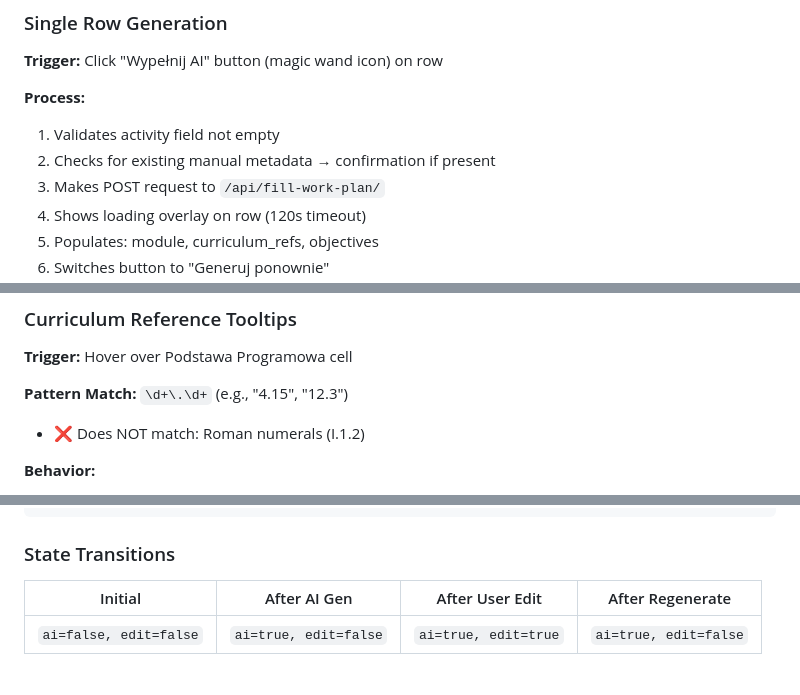
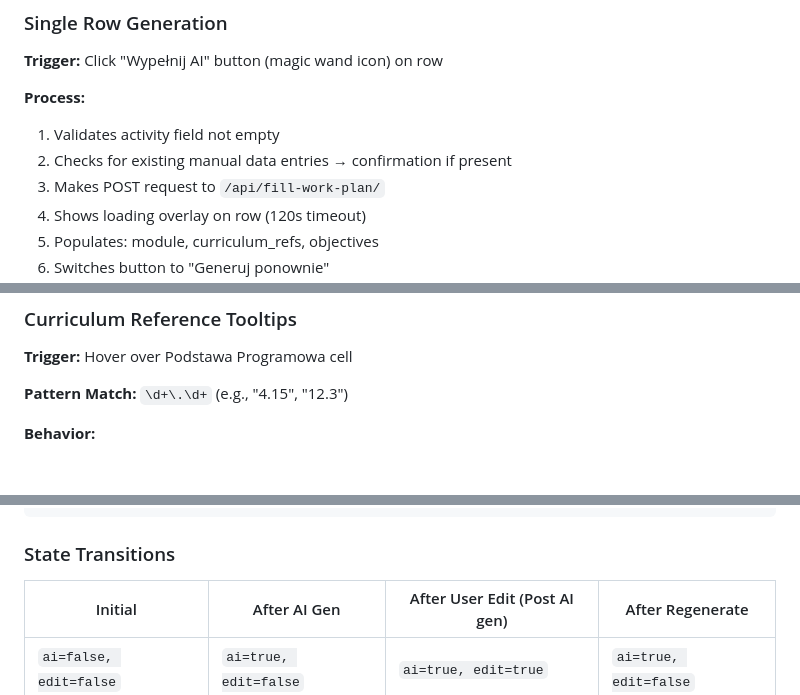
Before and after one commit to vvojtas/teacher_assist, a Markdown page: docs/ui.md, 3 parts joined by grey strips. Rendered like a GitHub page; blank space fills up the shorter version.

Commit message:
Update UI documentation for clarity and accuracy

````diff
--- a/docs/ui.md
+++ b/docs/ui.md
@@ -65,7 +65,7 @@ All table cells are contenteditable:
 
 **Process:**
 1. Validates activity field not empty
-2. Checks for existing manual metadata → confirmation if present
+2. Checks for existing manual data entries → confirmation if present
 3. Makes POST request to `/api/fill-work-plan/`
 4. Shows loading overlay on row (120s timeout)
 5. Populates: module, curriculum_refs, objectives
@@ -175,7 +175,6 @@ All table cells are contenteditable:
 **Trigger:** Hover over Podstawa Programowa cell
 
 **Pattern Match:** `\d+\.\d+` (e.g., "4.15", "12.3")
-- ❌ Does NOT match: Roman numerals (I.1.2)
 
 **Behavior:**
 1. 300ms hover delay before showing
@@ -214,8 +213,8 @@ All table cells are contenteditable:
 ```
 
 ### State Transitions
-| Initial | After AI Gen | After User Edit | After Regenerate |
-|---------|--------------|-----------------|------------------|
+| Initial | After AI Gen | After User Edit (Post AI gen) | After Regenerate |
+|---------|--------------|-------------------------------|------------------|
 | `ai=false, edit=false` | `ai=true, edit=false` | `ai=true, edit=true` | `ai=true, edit=false` |
 
 ### Button Display Logic
````
